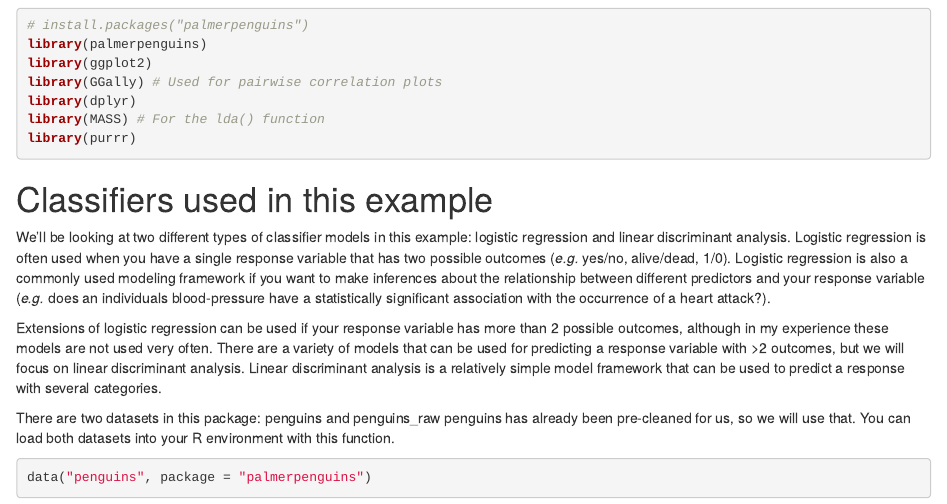
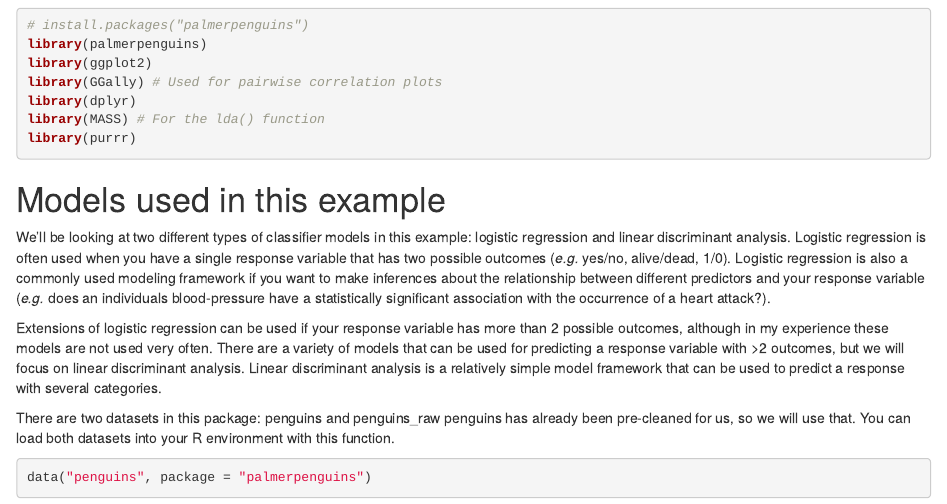
Before and after one commit to jake-wittman/R_programming_for_tech_applications, an R Markdown document (classifying_penguins.Rmd): the page in a window 1100 px wide, from 150 px down. Rendered offline with R 4.5, knitr and Pandoc, with nearby package versions.

Commit message:
Minor edits

````diff
--- a/classifying_penguins.Rmd
+++ b/classifying_penguins.Rmd
@@ -26,7 +26,7 @@ library(MASS) # For the lda() function
 library(purrr)
 ```
 
-# Classifiers used in this example
+# Models used in this example
 
 We'll be looking at two different types of classifier models in this example: logistic regression and linear discriminant analysis. Logistic regression is often used when you have a single response variable that has two possible outcomes (*e.g.* yes/no, alive/dead, 1/0). Logistic regression is also a commonly used modeling framework if you want to make inferences about the relationship between different predictors and your response variable (*e.g.* does an individuals blood-pressure have a statistically significant association with the occurrence of a heart attack?).
 
````
Also changed, not shown: 1 other file.
